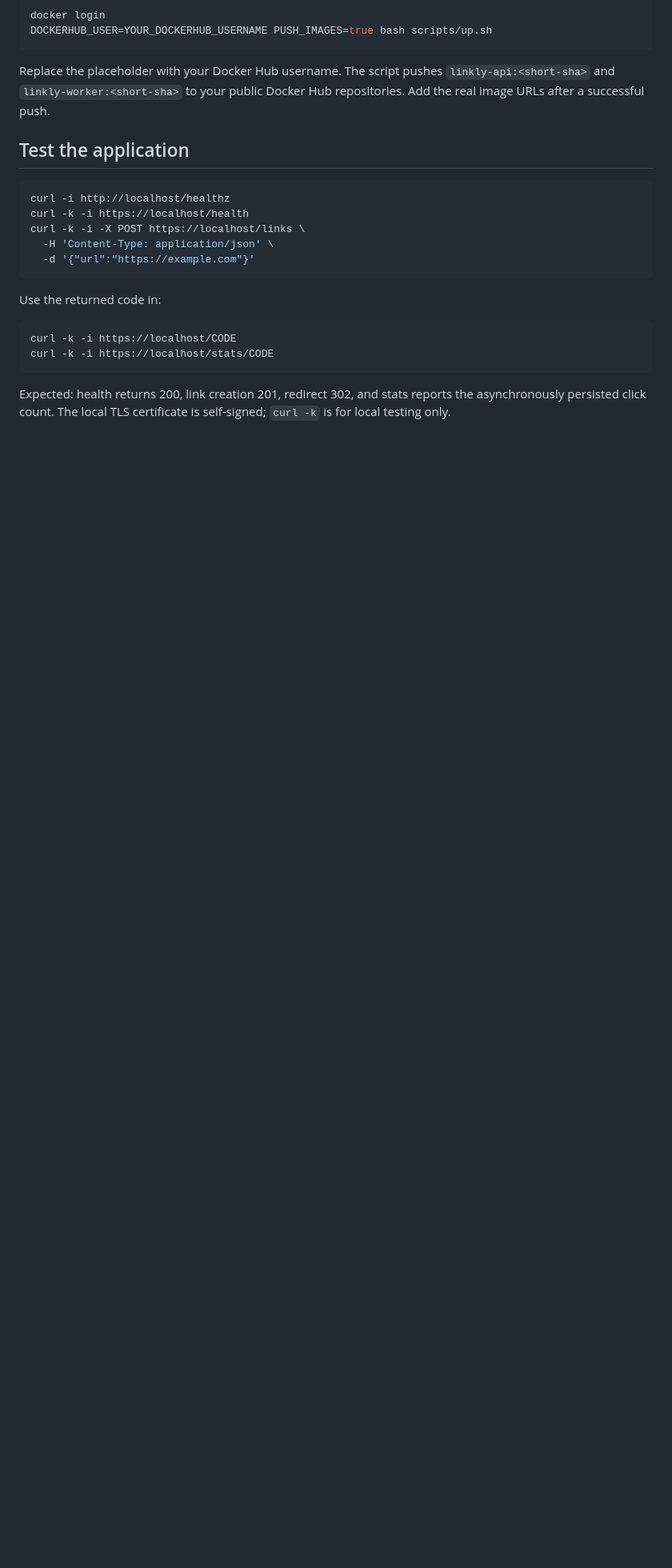
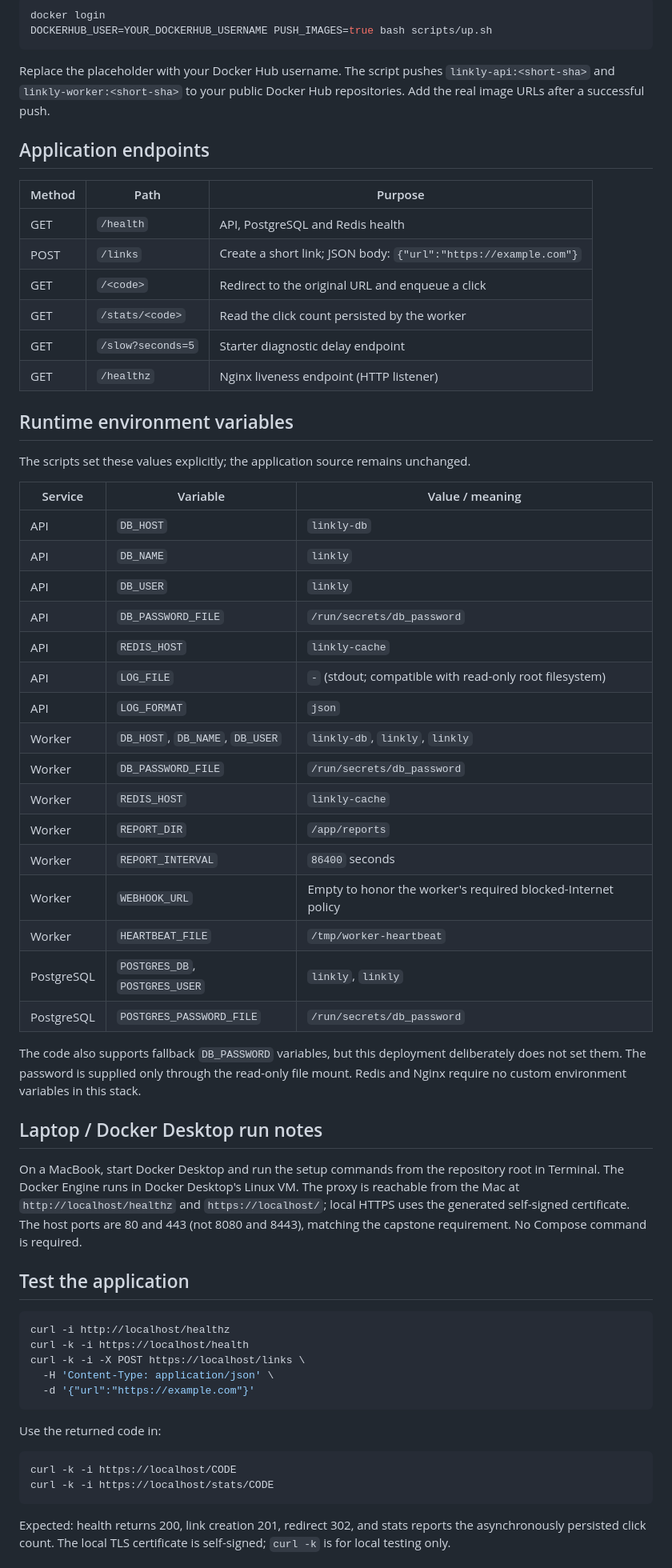
Before and after one commit to mamatha-nalluri/linkly-starter, a Markdown page: README.md, the part around the change. Shown at 80% size. Rendered like a GitHub page; blank space fills up the shorter version.

Commit message:
Document application endpoints and all runtime environment variables

````diff
--- a/README.md
+++ b/README.md
@@ -90,6 +90,46 @@ DOCKERHUB_USER=YOUR_DOCKERHUB_USERNAME PUSH_IMAGES=true bash scripts/up.sh
 ```
 
 Replace the placeholder with your Docker Hub username. The script pushes `linkly-api:<short-sha>` and `linkly-worker:<short-sha>` to your public Docker Hub repositories. Add the real image URLs after a successful push.
+
+## Application endpoints
+
+| Method | Path | Purpose |
+|---|---|---|
+| GET | `/health` | API, PostgreSQL and Redis health |
+| POST | `/links` | Create a short link; JSON body: `{"url":"https://example.com"}` |
+| GET | `/<code>` | Redirect to the original URL and enqueue a click |
+| GET | `/stats/<code>` | Read the click count persisted by the worker |
+| GET | `/slow?seconds=5` | Starter diagnostic delay endpoint |
+| GET | `/healthz` | Nginx liveness endpoint (HTTP listener) |
+
+## Runtime environment variables
+
+The scripts set these values explicitly; the application source remains unchanged.
+
+| Service | Variable | Value / meaning |
+|---|---|---|
+| API | `DB_HOST` | `linkly-db` |
+| API | `DB_NAME` | `linkly` |
+| API | `DB_USER` | `linkly` |
+| API | `DB_PASSWORD_FILE` | `/run/secrets/db_password` |
+| API | `REDIS_HOST` | `linkly-cache` |
+| API | `LOG_FILE` | `-` (stdout; compatible with read-only root filesystem) |
+| API | `LOG_FORMAT` | `json` |
+| Worker | `DB_HOST`, `DB_NAME`, `DB_USER` | `linkly-db`, `linkly`, `linkly` |
+| Worker | `DB_PASSWORD_FILE` | `/run/secrets/db_password` |
+| Worker | `REDIS_HOST` | `linkly-cache` |
+| Worker | `REPORT_DIR` | `/app/reports` |
+| Worker | `REPORT_INTERVAL` | `86400` seconds |
+| Worker | `WEBHOOK_URL` | Empty to honor the worker's required blocked-Internet policy |
+| Worker | `HEARTBEAT_FILE` | `/tmp/worker-heartbeat` |
+| PostgreSQL | `POSTGRES_DB`, `POSTGRES_USER` | `linkly`, `linkly` |
+| PostgreSQL | `POSTGRES_PASSWORD_FILE` | `/run/secrets/db_password` |
+
+The code also supports fallback `DB_PASSWORD` variables, but this deployment deliberately does not set them. The password is supplied only through the read-only file mount. Redis and Nginx require no custom environment variables in this stack.
+
+## Laptop / Docker Desktop run notes
+
+On a MacBook, start Docker Desktop and run the setup commands from the repository root in Terminal. The Docker Engine runs in Docker Desktop's Linux VM. The proxy is reachable from the Mac at `http://localhost/healthz` and `https://localhost/`; local HTTPS uses the generated self-signed certificate. The host ports are 80 and 443 (not 8080 and 8443), matching the capstone requirement. No Compose command is required.
 
 ## Test the application
 
````
